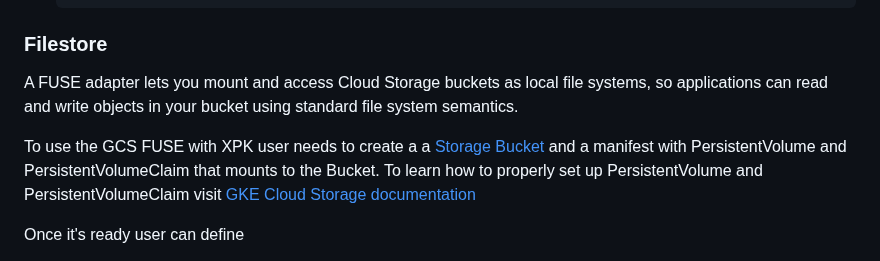
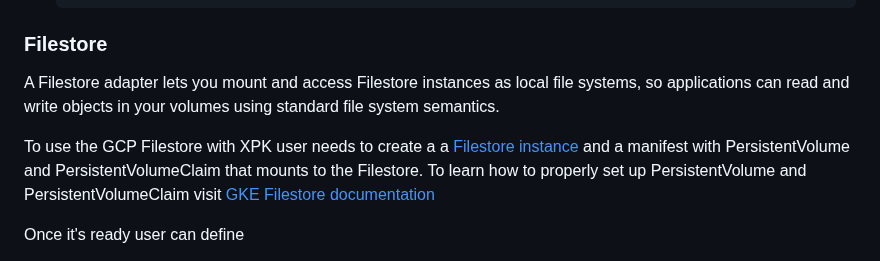
Before and after one commit to AI-Hypercomputer/xpk, a Markdown page: README.md, the part around the change. GitHub-like rendering.

Commit message:
update readme
Signed-off-by: Piotr Pawłowski <ppawl@google.com>

```diff
--- a/README.md
+++ b/README.md
@@ -356,11 +356,11 @@ Once it's ready user can define
 
 ### Filestore
 
-A FUSE adapter lets you mount and access Cloud Storage buckets as local file systems, so applications can read and write objects in your bucket using standard file system semantics.
+A Filestore adapter lets you mount and access Filestore instances as local file systems, so applications can read and write objects in your volumes using standard file system semantics.
 
-To use the GCS FUSE with XPK user needs to create a a [Storage Bucket](https://pantheon.corp.google.com/storage/)
-and a manifest with PersistentVolume and PersistentVolumeClaim that mounts to the Bucket. To learn how to properly
-set up PersistentVolume and PersistentVolumeClaim visit [GKE Cloud Storage documentation](https://cloud.google.com/kubernetes-engine/docs/how-to/persistent-volumes/cloud-storage-fuse-csi-driver#provision-static)
+To use the GCP Filestore with XPK user needs to create a a [Filestore instance](https://pantheon.corp.google.com/filestore/)
+and a manifest with PersistentVolume and PersistentVolumeClaim that mounts to the Filestore. To learn how to properly
+set up PersistentVolume and PersistentVolumeClaim visit [GKE Filestore documentation](https://cloud.google.com/filestore/docs/csi-driver#access)
 
 Once it's ready user can define
 
```
